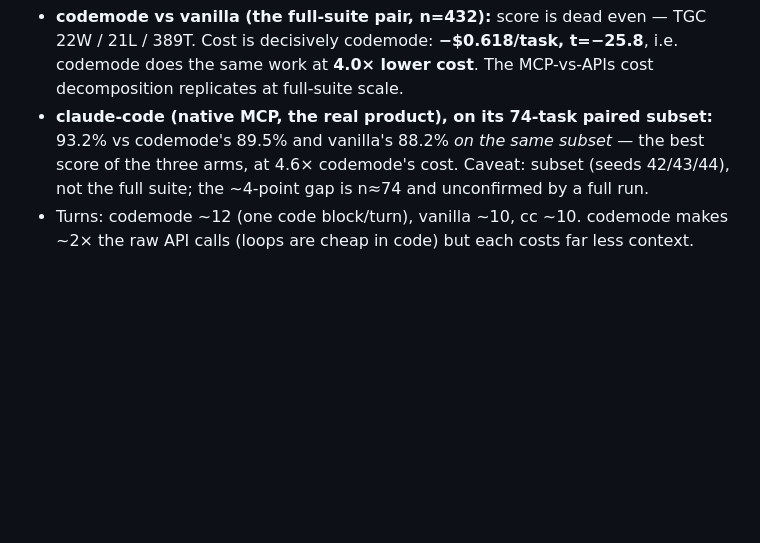
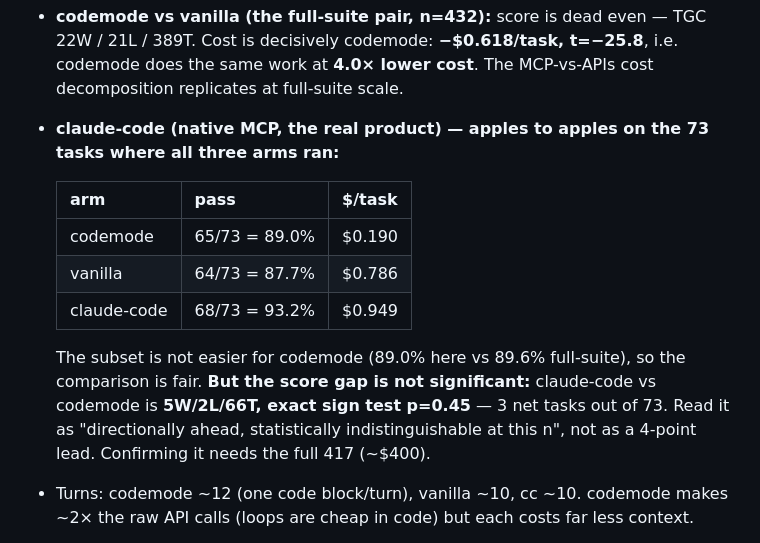
Before and after one commit to sshumaker/codemode, a Markdown page: docs/MORNING-REPORT-2026-08-13.md, the part around one of its changes. Drawn GitHub-style; blank space fills up the shorter version.

```diff
--- a/docs/MORNING-REPORT-2026-08-13.md
+++ b/docs/MORNING-REPORT-2026-08-13.md
@@ -18,10 +18,20 @@ Homogeneous configs (codemode L0/a1, vanilla L4/b1, claude-code L4/c1), Opus 5:
   TGC 22W / 21L / 389T. Cost is decisively codemode: **−$0.618/task, t=−25.8**,
   i.e. codemode does the same work at **4.0× lower cost**. The MCP-vs-APIs cost
   decomposition replicates at full-suite scale.
-- **claude-code (native MCP, the real product), on its 74-task paired subset:**
-  93.2% vs codemode's 89.5% and vanilla's 88.2% *on the same subset* — the best
-  score of the three arms, at 4.6× codemode's cost. Caveat: subset (seeds 42/43/44),
-  not the full suite; the ~4-point gap is n≈74 and unconfirmed by a full run.
+- **claude-code (native MCP, the real product) — apples to apples on the 73 tasks
+  where all three arms ran:**
+
+  | arm | pass | $/task |
+  |---|---|---|
+  | codemode | 65/73 = 89.0% | $0.190 |
+  | vanilla | 64/73 = 87.7% | $0.786 |
+  | claude-code | 68/73 = 93.2% | $0.949 |
+
+  The subset is not easier for codemode (89.0% here vs 89.6% full-suite), so the
+  comparison is fair. **But the score gap is not significant:** claude-code vs
+  codemode is **5W/2L/66T, exact sign test p=0.45** — 3 net tasks out of 73. Read
+  it as "directionally ahead, statistically indistinguishable at this n", not as a
+  4-point lead. Confirming it needs the full 417 (~$400).
 - Turns: codemode ~12 (one code block/turn), vanilla ~10, cc ~10. codemode makes
   ~2× the raw API calls (loops are cheap in code) but each costs far less context.
 
```
Also changed, not shown: other parts of docs/MORNING-REPORT-2026-08-13.md (+43 -12 lines).
